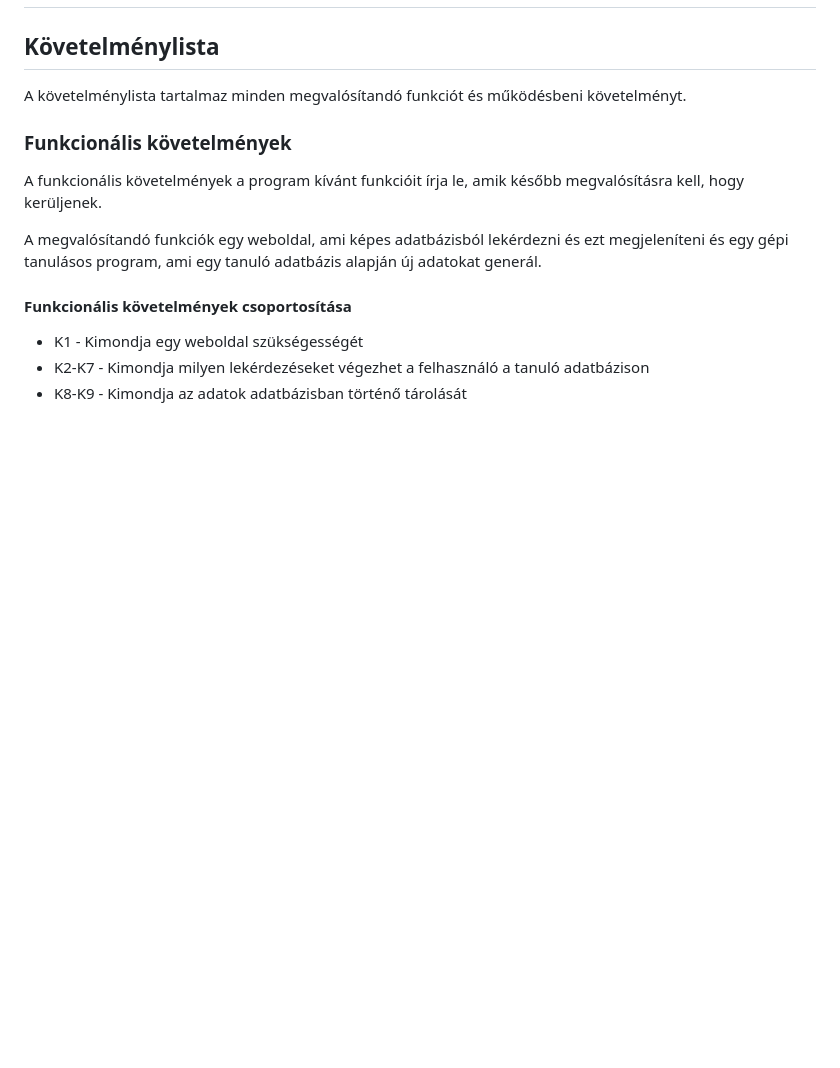
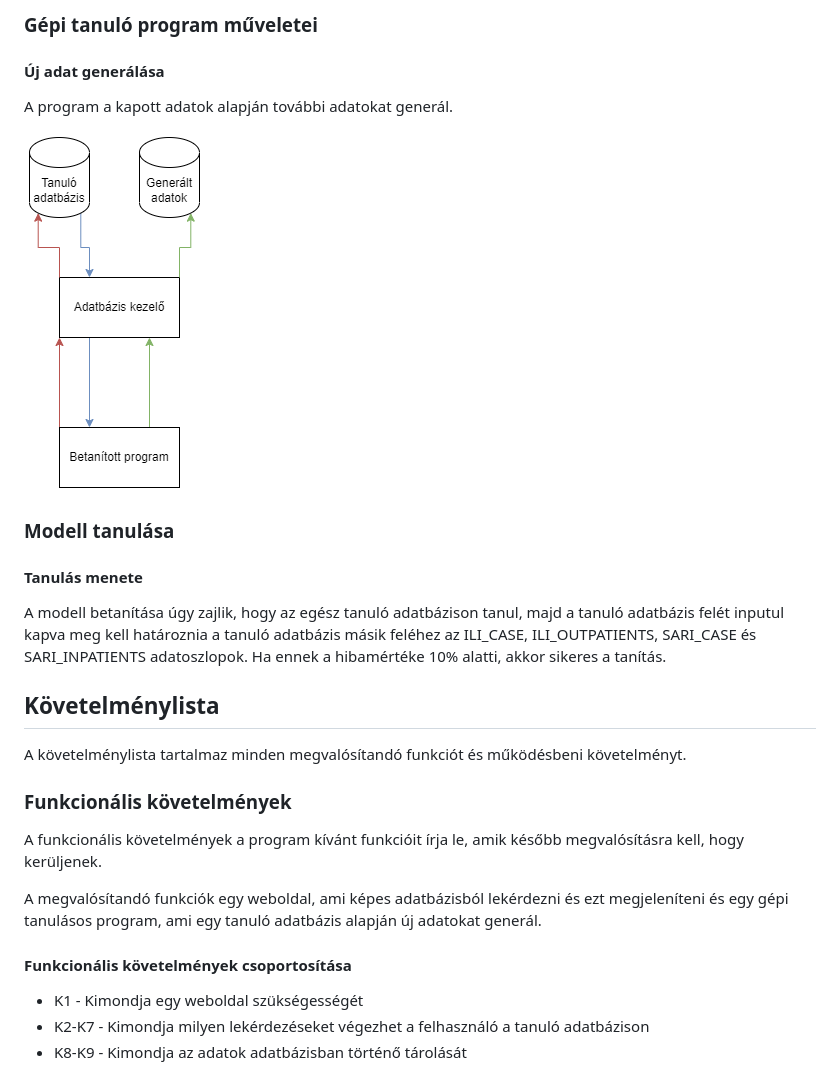
Before and after one commit to zsoltkovacs94/koffein-flu-prediction, a Markdown page: docs/funkspec.md, the part around the change printed below. Rendered like a GitHub page; pictures changed too: docs/img/uj_adat_generalas.png (added); blank space fills up the shorter version.

Commit message:
funkspec.md Használati esetek megírva

```diff
--- a/docs/funkspec.md
+++ b/docs/funkspec.md
@@ -14,3 +43,16 @@
+### Gépi tanuló program műveletei
+
+#### Új adat generálása
+
+A program a kapott adatok alapján további adatokat generál.
+
+![Új adat generálás](img/uj_adat_generalas.png)
+
+### Modell tanulása
+
+#### Tanulás menete
+
+A modell betanítása úgy zajlik, hogy az egész tanuló adatbázison tanul, majd a tanuló adatbázis felét inputul kapva meg kell határoznia a tanuló adatbázis másik feléhez az ILI_CASE, ILI_OUTPATIENTS, SARI_CASE és SARI_INPATIENTS adatoszlopok. Ha ennek a hibamértéke 10% alatti, akkor sikeres a tanítás.
 
 ## Követelménylista
 
```
Also changed, not shown: other parts of docs/funkspec.md (+29 -0 lines), docs/img/generalt_adat_megjelenites.png (added), docs/img/tanulo_adat_megjelenites.png (added).
